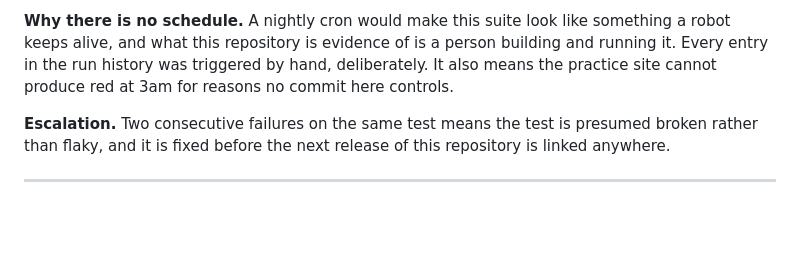
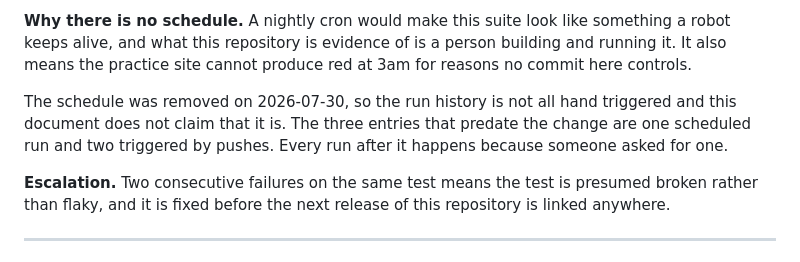
Before and after one commit to keonikaku/automation, a Markdown page: docs/quality-gates.md, the part around the change. Rendered like a GitHub page; blank space fills up the shorter version.

Commit message:
Correct a false claim about the run history
The previous change said every entry in the run history was triggered by hand,
deliberately. It is not: the history holds one scheduled run and two triggered by
pushes, and zero manual dispatches, because the schedule was only removed today.

A reader who clicks the badge lands on the list that disproves the sentence,
which makes it the worst kind of wrong claim to leave standing. It now says when
the schedule was removed, what the earlier entries are, and what is true from
here on.

```diff
--- a/docs/quality-gates.md
+++ b/docs/quality-gates.md
@@ -128,9 +128,13 @@ a retry — it fails all three attempts and the job goes red.
 
 **Why there is no schedule.** A nightly cron would make this suite look like
 something a robot keeps alive, and what this repository is evidence of is a
-person building and running it. Every entry in the run history was triggered by
-hand, deliberately. It also means the practice site cannot produce red at 3am
-for reasons no commit here controls.
+person building and running it. It also means the practice site cannot produce
+red at 3am for reasons no commit here controls.
+
+The schedule was removed on 2026-07-30, so the run history is not all hand
+triggered and this document does not claim that it is. The three entries that
+predate the change are one scheduled run and two triggered by pushes. Every run
+after it happens because someone asked for one.
 
 **Escalation.** Two consecutive failures on the same test means the test is
 presumed broken rather than flaky, and it is fixed before the next release of
```
